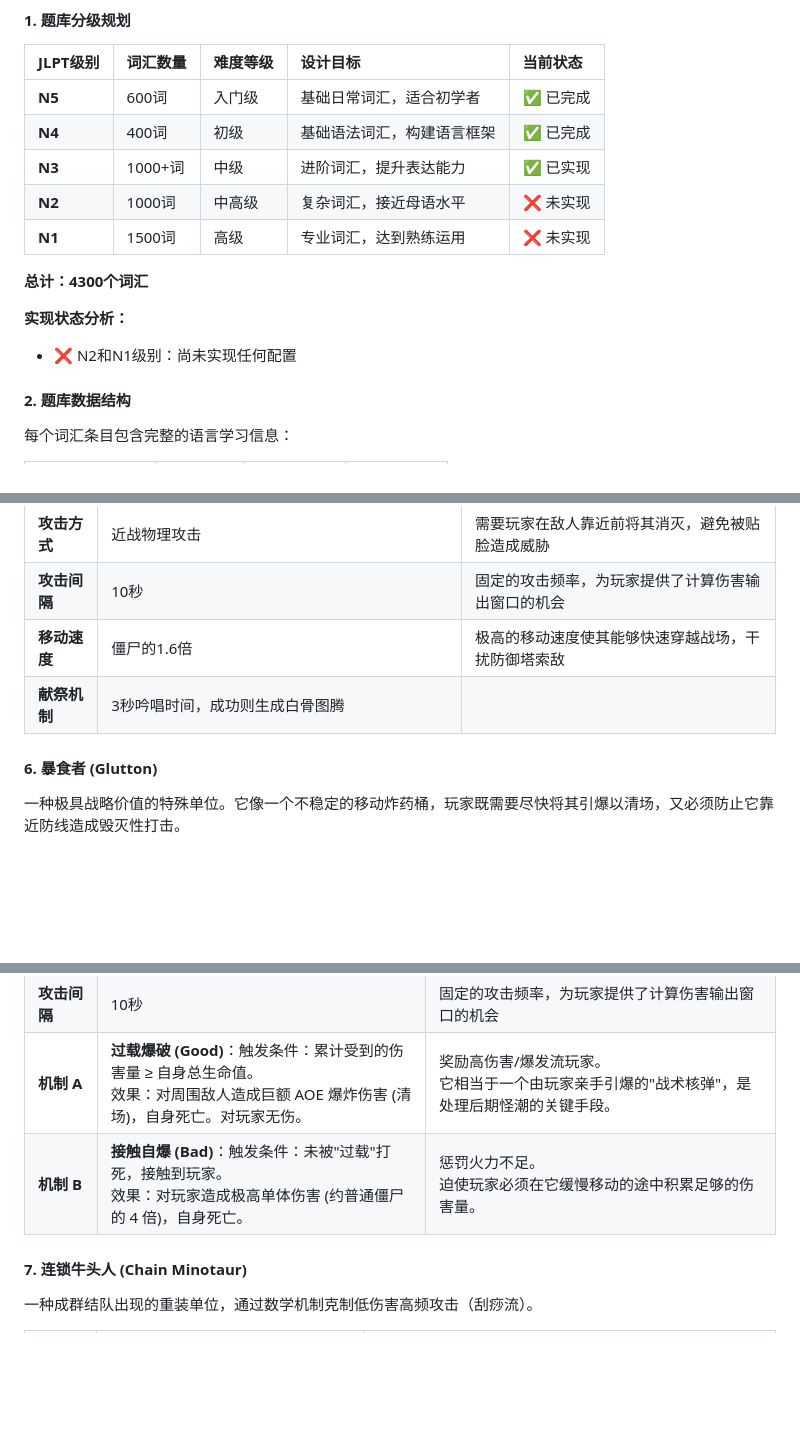
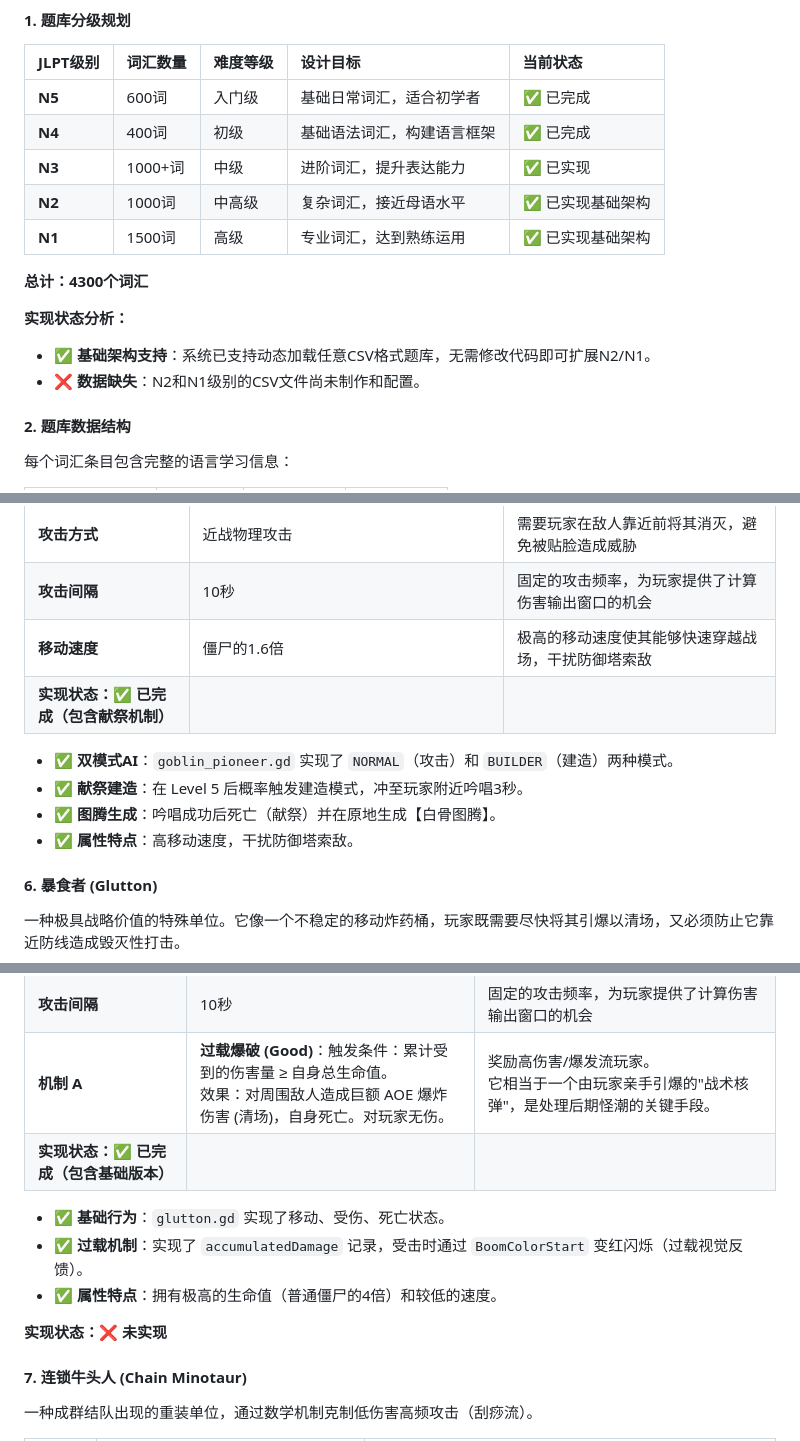
Before and after one commit to busygay/tanko, a Markdown page: docs/game-design.md, 3 parts joined by grey strips. Rendered like a GitHub page; blank space fills up the shorter version.

```diff
--- a/docs/game-design.md
+++ b/docs/game-design.md
@@ -25,13 +25,14 @@
 | **N5** | 600词 | 入门级 | 基础日常词汇，适合初学者 | ✅ 已完成 |
 | **N4** | 400词 | 初级 | 基础语法词汇，构建语言框架 | ✅ 已完成 |
 | **N3** | 1000+词 | 中级 | 进阶词汇，提升表达能力 |  ✅ 已实现 |
-| **N2** | 1000词 | 中高级 | 复杂词汇，接近母语水平 | ❌ 未实现 |
-| **N1** | 1500词 | 高级 | 专业词汇，达到熟练运用 | ❌ 未实现 |
+| **N2** | 1000词 | 中高级 | 复杂词汇，接近母语水平 | ✅ 已实现基础架构 |
+| **N1** | 1500词 | 高级 | 专业词汇，达到熟练运用 | ✅ 已实现基础架构 |
 
 **总计：4300个词汇**
 
 **实现状态分析：**
-- ❌ N2和N1级别：尚未实现任何配置
+- ✅ **基础架构支持**：系统已支持动态加载任意CSV格式题库，无需修改代码即可扩展N2/N1。
+- ❌ **数据缺失**：N2和N1级别的CSV文件尚未制作和配置。
 
 
 #### 2. 题库数据结构
@@ -845,7 +852,11 @@ xychart-beta
 | **攻击方式** | 近战物理攻击 | 需要玩家在敌人靠近前将其消灭，避免被贴脸造成威胁 |
 | **攻击间隔** | 10秒 | 固定的攻击频率，为玩家提供了计算伤害输出窗口的机会 |
 | **移动速度** | 僵尸的1.6倍 | 极高的移动速度使其能够快速穿越战场，干扰防御塔索敌 |
-| **献祭机制** | 3秒吟唱时间，成功则生成白骨图腾 |  |
+| **实现状态：✅ 已完成（包含献祭机制）**
+- ✅ **双模式AI**：`goblin_pioneer.gd` 实现了 `NORMAL`（攻击）和 `BUILDER`（建造）两种模式。
+- ✅ **献祭建造**：在 Level 5 后概率触发建造模式，冲至玩家附近吟唱3秒。
+- ✅ **图腾生成**：吟唱成功后死亡（献祭）并在原地生成【白骨图腾】。
+- ✅ **属性特点**：高移动速度，干扰防御塔索敌。
 
 #### 6. 暴食者 (Glutton)
 
@@ -858,7 +869,12 @@ xychart-beta
 | **攻击方式** | 近战物理攻击 | 需要玩家在敌人靠近前将其消灭，避免接触自爆 |
 | **攻击间隔** | 10秒 | 固定的攻击频率，为玩家提供了计算伤害输出窗口的机会 |
 | **机制 A** | **过载爆破 (Good)**：触发条件：累计受到的伤害量 ≥ 自身总生命值。<br>效果：对周围敌人造成巨额 AOE 爆炸伤害 (清场)，自身死亡。对玩家无伤。 | 奖励高伤害/爆发流玩家。<br>它相当于一个由玩家亲手引爆的"战术核弹"，是处理后期怪潮的关键手段。 |
-| **机制 B** | **接触自爆 (Bad)**：触发条件：未被"过载"打死，接触到玩家。<br>效果：对玩家造成极高单体伤害 (约普通僵尸的 4 倍)，自身死亡。 | 惩罚火力不足。<br>迫使玩家必须在它缓慢移动的途中积累足够的伤害量。 |
+| **实现状态：✅ 已完成（包含基础版本）**
+- ✅ **基础行为**：`glutton.gd` 实现了移动、受伤、死亡状态。
+- ✅ **过载机制**：实现了 `accumulatedDamage` 记录，受击时通过 `BoomColorStart` 变红闪烁（过载视觉反馈）。
+- ✅ **属性特点**：拥有极高的生命值（普通僵尸的4倍）和较低的速度。
+
+**实现状态：❌ 未实现**
 
 #### 7. 连锁牛头人 (Chain Minotaur)
 
```
Also changed, not shown: other parts of docs/game-design.md (+61 -17 lines).
